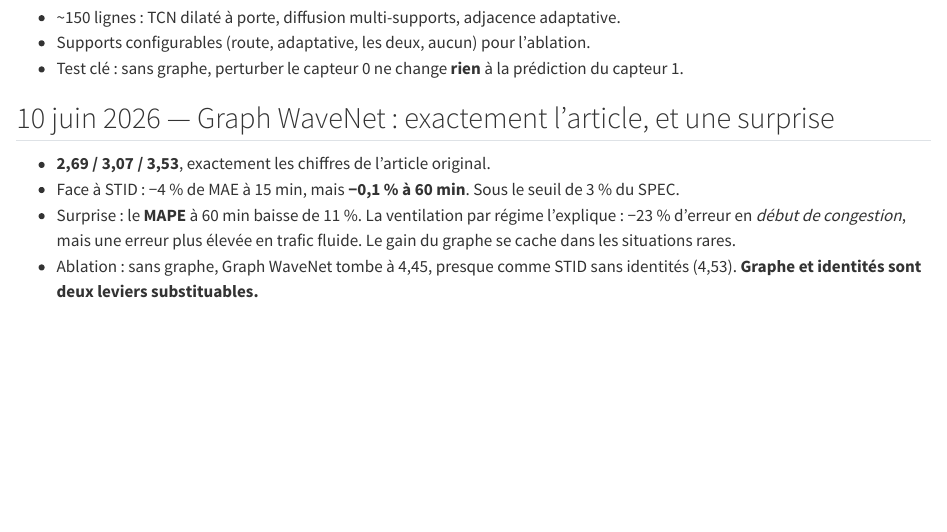
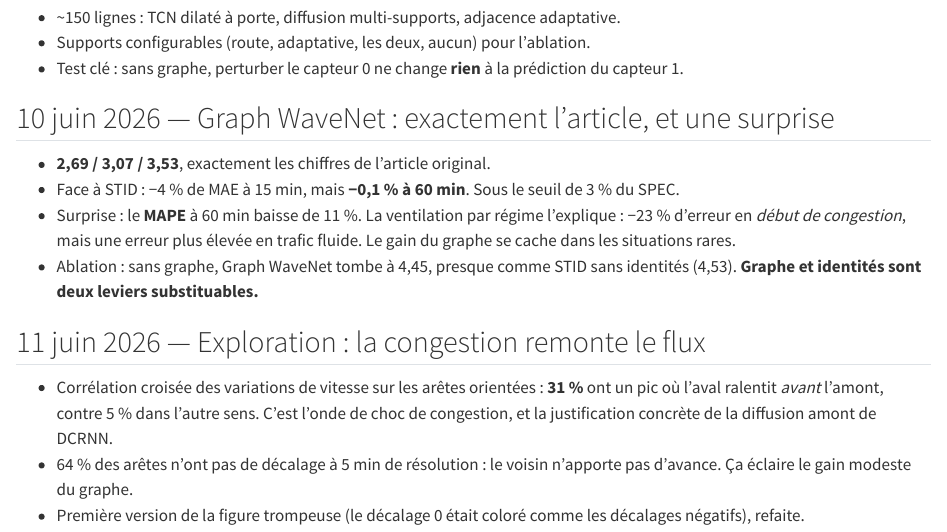
Before and after one commit to gwils28/spatio-temporal-forecasting, a Quarto document (site/journal.qmd): the page in a window 1100 px wide, from 1420 px down. Rendered offline with R 4.5, knitr and Pandoc in place of Quarto, with nearby package versions.

Commit message:
docs(journal): exploration — la congestion remonte le flux

```diff
--- a/site/journal.qmd
+++ b/site/journal.qmd
@@ -86,3 +86,13 @@
   Le gain du graphe se cache dans les situations rares.
 - Ablation : sans graphe, Graph WaveNet tombe à 4,45, presque comme STID sans identités
   (4,53). **Graphe et identités sont deux leviers substituables.**
+
+## 11 juin 2026 — Exploration : la congestion remonte le flux
+
+- Corrélation croisée des variations de vitesse sur les arêtes orientées : **31 %** ont un
+  pic où l'aval ralentit *avant* l'amont, contre 5 % dans l'autre sens. C'est l'onde de choc
+  de congestion, et la justification concrète de la diffusion amont de DCRNN.
+- 64 % des arêtes n'ont pas de décalage à 5 min de résolution : le voisin n'apporte pas
+  d'avance. Ça éclaire le gain modeste du graphe.
+- Première version de la figure trompeuse (le décalage 0 était coloré comme les décalages
+  négatifs), refaite.
```
